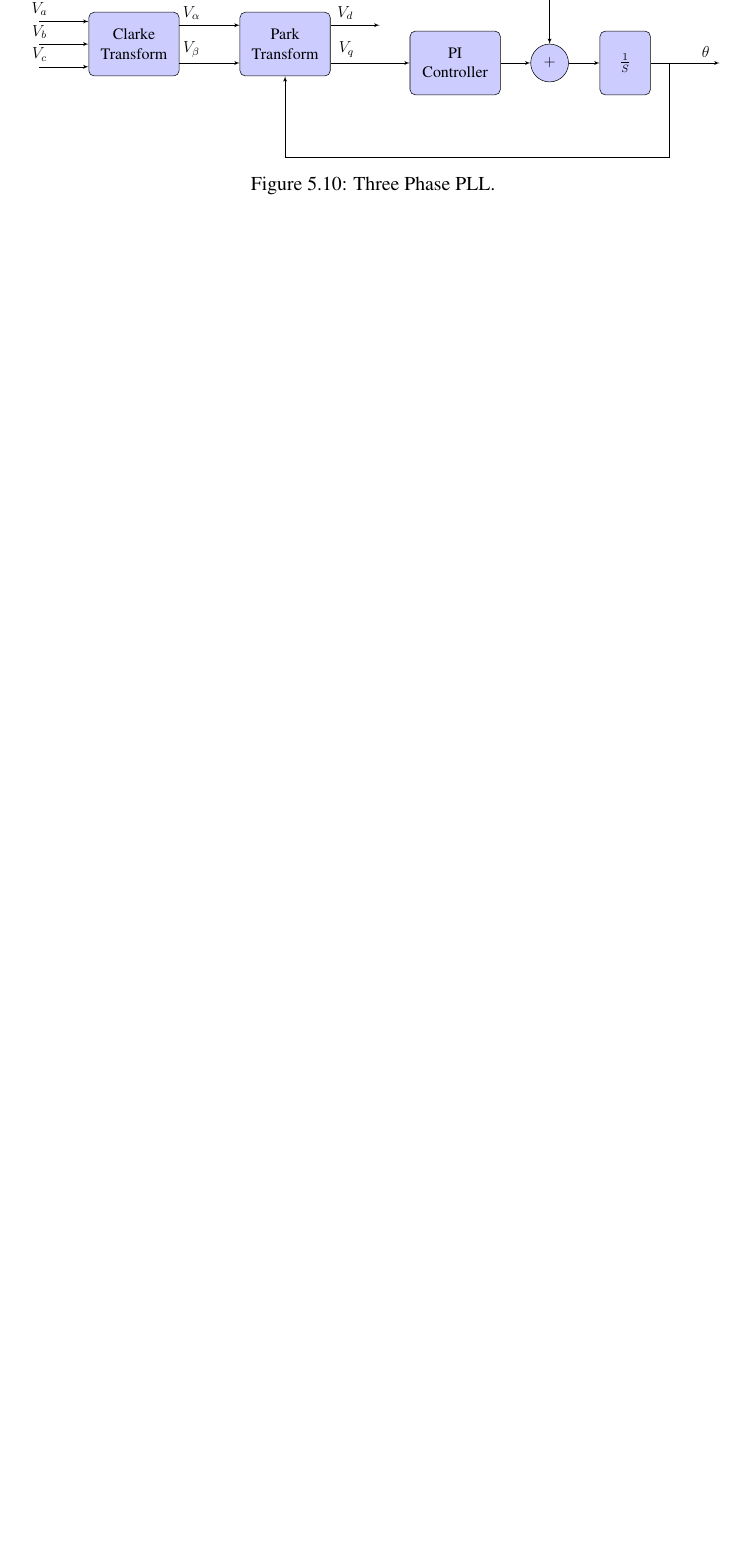
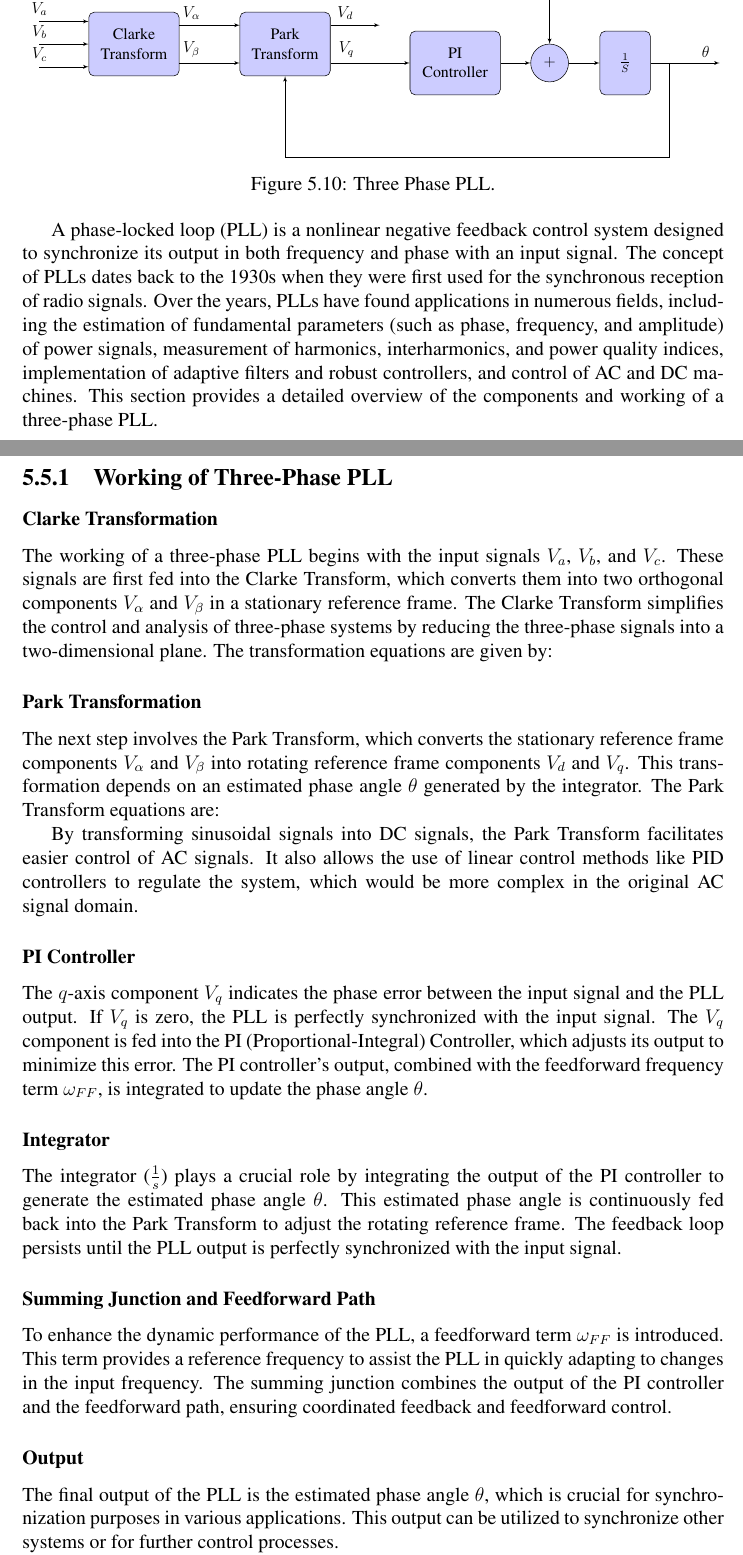
Before and after one commit to agarwalshashank429/Intern-Project-Report, a LaTeX thesis (main.tex, which reads chapters/details/pll.tex): part of page 27 of 30 before the commit and two parts of pages 27 and 28 of 32 after it, the two joined at a grey line, cut so that both start at the same text, the shorter picture padded with empty space. Compiled offline with pdfLaTeX.

Commit message:
[Added]: Section for working of PLL

```diff
--- a/chapters/details/pll.tex
+++ b/chapters/details/pll.tex
@@ -35,3 +35,63 @@
     \caption{Three Phase PLL.}
     \label{fig:PLL}
 \end{figure}
+
+A phase-locked loop (PLL) is a nonlinear negative feedback control system
+designed to synchronize its output in both frequency and phase with an input
+signal. The concept of PLLs dates back to the 1930s when they were first used
+for the synchronous reception of radio signals. Over the years, PLLs have found
+applications in numerous fields, including the estimation of fundamental
+parameters (such as phase, frequency, and amplitude) of power signals,
+measurement of harmonics, interharmonics, and power quality indices,
+implementation of adaptive filters and robust controllers, and control of AC
+and DC machines. This section provides a detailed overview of the components
+and working of a three-phase PLL.
+
+\subsection{Working of Three-Phase PLL}
+
+\subsubsection{Clarke Transformation}
+The working of a three-phase PLL begins with the input signals \(V_a\),
+\(V_b\), and \(V_c\). These signals are first fed into the Clarke Transform,
+which converts them into two orthogonal components \(V_\alpha\) and \(V_\beta\)
+in a stationary reference frame. The Clarke Transform simplifies the control
+and analysis of three-phase systems by reducing the three-phase signals into a
+two-dimensional plane. The transformation equations are given by:
+
+\subsubsection{Park Transformation}
+The next step involves the Park Transform, which converts the stationary
+reference frame components \(V_\alpha\) and \(V_\beta\) into rotating reference
+frame components \(V_d\) and \(V_q\). This transformation depends on an
+estimated phase angle \(\theta\) generated by the integrator. The Park
+Transform equations are:
+
+By transforming sinusoidal signals into DC signals, the Park Transform
+facilitates easier control of AC signals. It also allows the use of linear
+control methods like PID controllers to regulate the system, which would be
+more complex in the original AC signal domain.
+
+\subsubsection{PI Controller}
+The \(q\)-axis component \(V_q\) indicates the phase error between the input
+signal and the PLL output. If \(V_q\) is zero, the PLL is perfectly
+synchronized with the input signal. The \(V_q\) component is fed into the PI
+(Proportional-Integral) Controller, which adjusts its output to minimize this
+error. The PI controller's output, combined with the feedforward frequency term
+\(\omega_{FF}\), is integrated to update the phase angle \(\theta\).
+
+\subsubsection{Integrator}
+The integrator (\(\frac{1}{s}\)) plays a crucial role by integrating the output
+of the PI controller to generate the estimated phase angle \(\theta\). This
+estimated phase angle is continuously fed back into the Park Transform to
+adjust the rotating reference frame. The feedback loop persists until the PLL
+output is perfectly synchronized with the input signal.
+
+\subsubsection{Summing Junction and Feedforward Path}
+To enhance the dynamic performance of the PLL, a feedforward term
+\(\omega_{FF}\) is introduced. This term provides a reference frequency to
+assist the PLL in quickly adapting to changes in the input frequency. The
+summing junction combines the output of the PI controller and the feedforward
+path, ensuring coordinated feedback and feedforward control.
+
+\subsubsection{Output}
+The final output of the PLL is the estimated phase angle \(\theta\), which is
+crucial for synchronization purposes in various applications. This output can
+be utilized to synchronize other systems or for further control processes.
```
Also changed, not shown: chapters/details/pll.tex (4 more changed lines).
